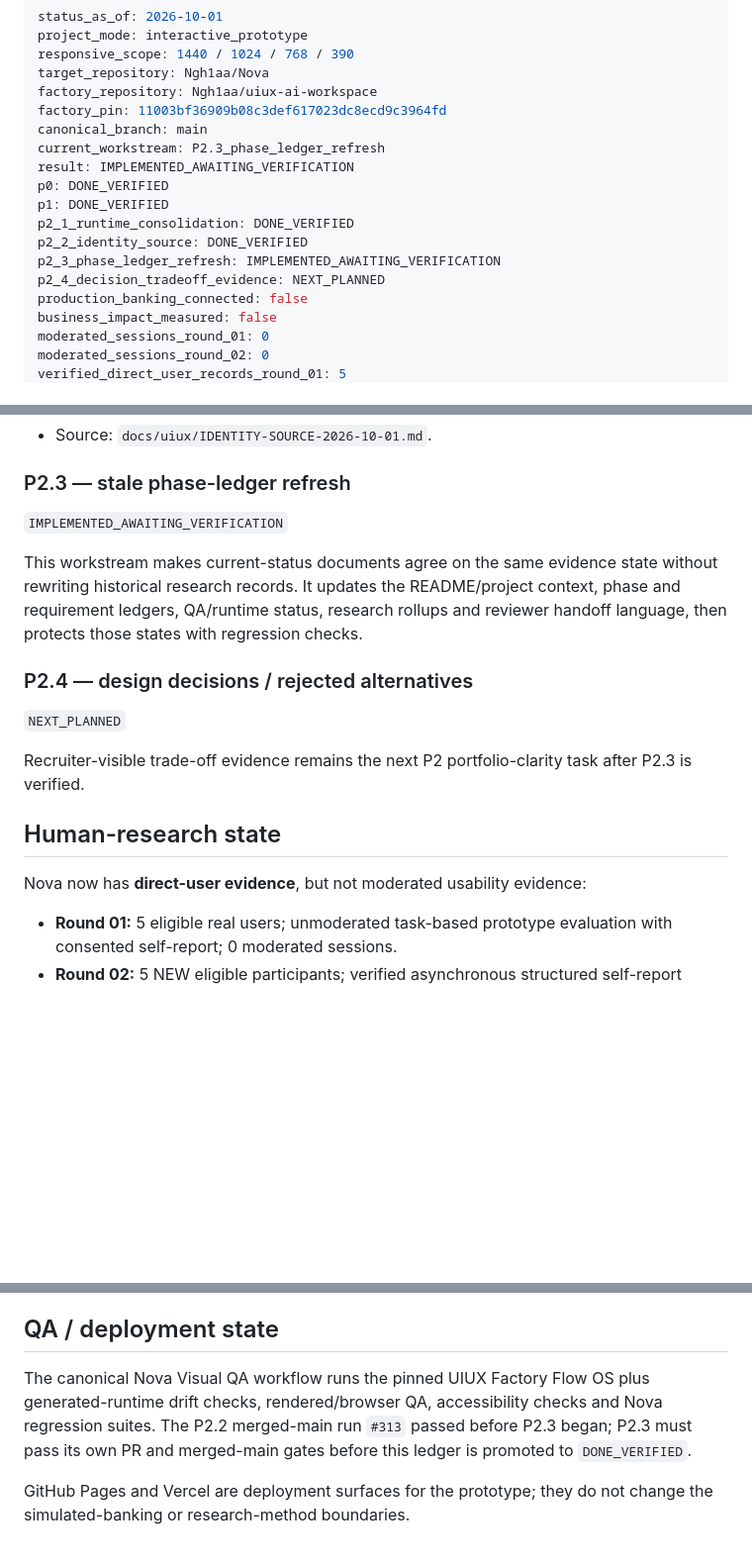
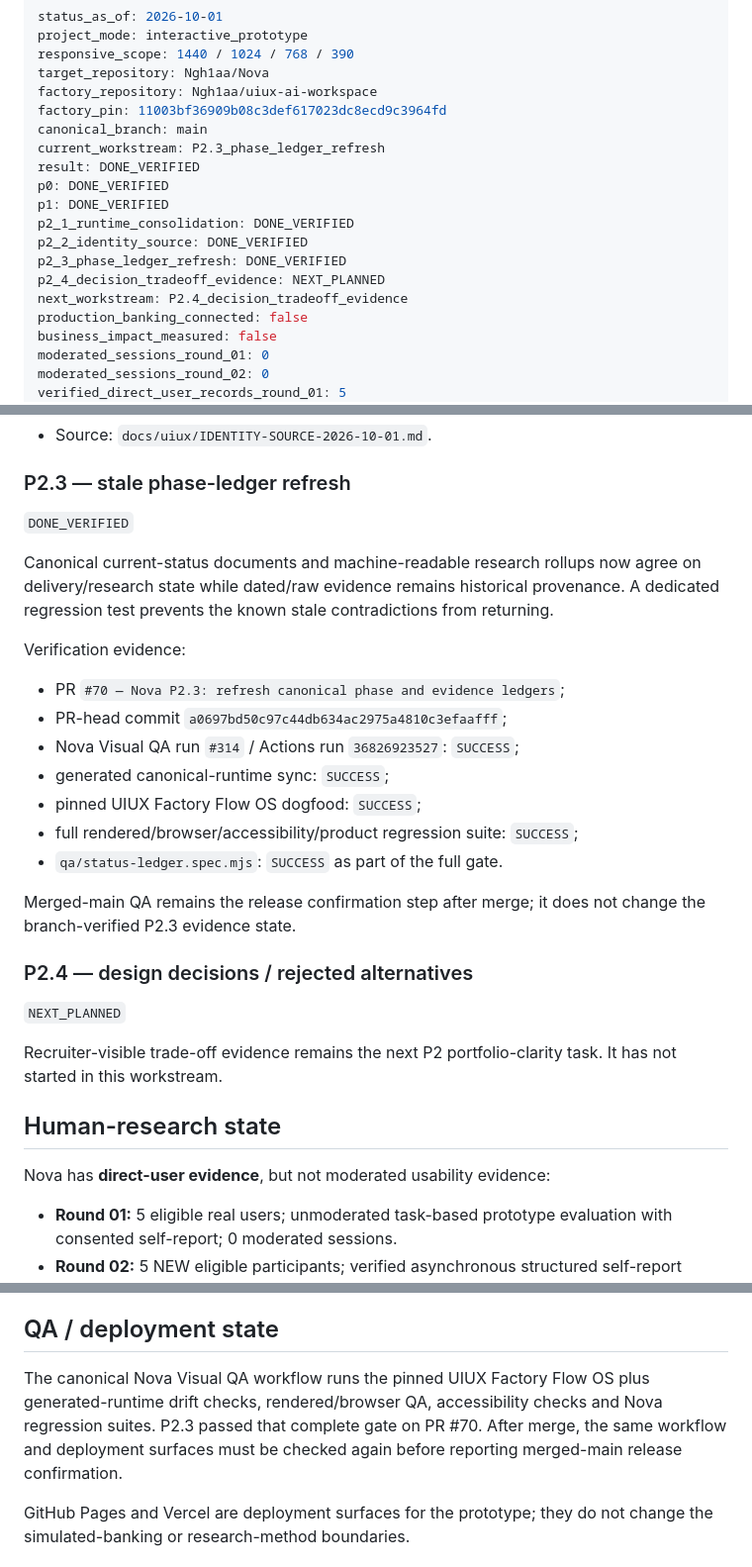
Before and after one commit to Ngh1aa/Nova, a Markdown page: docs/uiux/Phase-State.md, 3 parts joined by grey strips. Shown at 99% size. GitHub-like rendering; blank space fills up the shorter version.

Commit message:
docs: promote P2.3 after PR verification

```diff
--- a/docs/uiux/Phase-State.md
+++ b/docs/uiux/Phase-State.md
@@ -11,13 +11,14 @@ factory_repository: Ngh1aa/uiux-ai-workspace
 factory_pin: 11003bf36909b08c3def617023dc8ecd9c3964fd
 canonical_branch: main
 current_workstream: P2.3_phase_ledger_refresh
-result: IMPLEMENTED_AWAITING_VERIFICATION
+result: DONE_VERIFIED
 p0: DONE_VERIFIED
 p1: DONE_VERIFIED
 p2_1_runtime_consolidation: DONE_VERIFIED
 p2_2_identity_source: DONE_VERIFIED
-p2_3_phase_ledger_refresh: IMPLEMENTED_AWAITING_VERIFICATION
+p2_3_phase_ledger_refresh: DONE_VERIFIED
 p2_4_decision_tradeoff_evidence: NEXT_PLANNED
+next_workstream: P2.4_decision_tradeoff_evidence
 production_banking_connected: false
 business_impact_measured: false
 moderated_sessions_round_01: 0
@@ -65,19 +66,31 @@ Canonical generated runtime is Nova-native; legacy Ledger identity remains histo
 
 ### P2.3 — stale phase-ledger refresh
 
-`IMPLEMENTED_AWAITING_VERIFICATION`
+`DONE_VERIFIED`
 
-This workstream makes current-status documents agree on the same evidence state without rewriting historical research records. It updates the README/project context, phase and requirement ledgers, QA/runtime status, research rollups and reviewer handoff language, then protects those states with regression checks.
+Canonical current-status documents and machine-readable research rollups now agree on delivery/research state while dated/raw evidence remains historical provenance. A dedicated regression test prevents the known stale contradictions from returning.
+
+Verification evidence:
+
+- PR `#70 — Nova P2.3: refresh canonical phase and evidence ledgers`;
+- PR-head commit `a0697bd50c97c44db634ac2975a4810c3efaafff`;
+- Nova Visual QA run `#314` / Actions run `36826923527`: `SUCCESS`;
+- generated canonical-runtime sync: `SUCCESS`;
+- pinned UIUX Factory Flow OS dogfood: `SUCCESS`;
+- full rendered/browser/accessibility/product regression suite: `SUCCESS`;
+- `qa/status-ledger.spec.mjs`: `SUCCESS` as part of the full gate.
+
+Merged-main QA remains the release confirmation step after merge; it does not change the branch-verified P2.3 evidence state.
 
 ### P2.4 — design decisions / rejected alternatives
 
 `NEXT_PLANNED`
 
-Recruiter-visible trade-off evidence remains the next P2 portfolio-clarity task after P2.3 is verified.
+Recruiter-visible trade-off evidence remains the next P2 portfolio-clarity task. It has not started in this workstream.
 
 ## Human-research state
 
-Nova now has **direct-user evidence**, but not moderated usability evidence:
+Nova has **direct-user evidence**, but not moderated usability evidence:
 
 - **Round 01:** 5 eligible real users; unmoderated task-based prototype evaluation with consented self-report; 0 moderated sessions.
 - **Round 02:** 5 NEW eligible participants; verified asynchronous structured self-report retest on the frozen post-iteration build; 0 moderated sessions.
@@ -88,7 +101,7 @@ Allowed language is method-specific: verified direct-user/self-report records an
 
 ## QA / deployment state
 
-The canonical Nova Visual QA workflow runs the pinned UIUX Factory Flow OS plus generated-runtime drift checks, rendered/browser QA, accessibility checks and Nova regression suites. The P2.2 merged-main run `#313` passed before P2.3 began; P2.3 must pass its own PR and merged-main gates before this ledger is promoted to `DONE_VERIFIED`.
+The canonical Nova Visual QA workflow runs the pinned UIUX Factory Flow OS plus generated-runtime drift checks, rendered/browser QA, accessibility checks and Nova regression suites. P2.3 passed that complete gate on PR #70. After merge, the same workflow and deployment surfaces must be checked again before reporting merged-main release confirmation.
 
 GitHub Pages and Vercel are deployment surfaces for the prototype; they do not change the simulated-banking or research-method boundaries.
 
```
